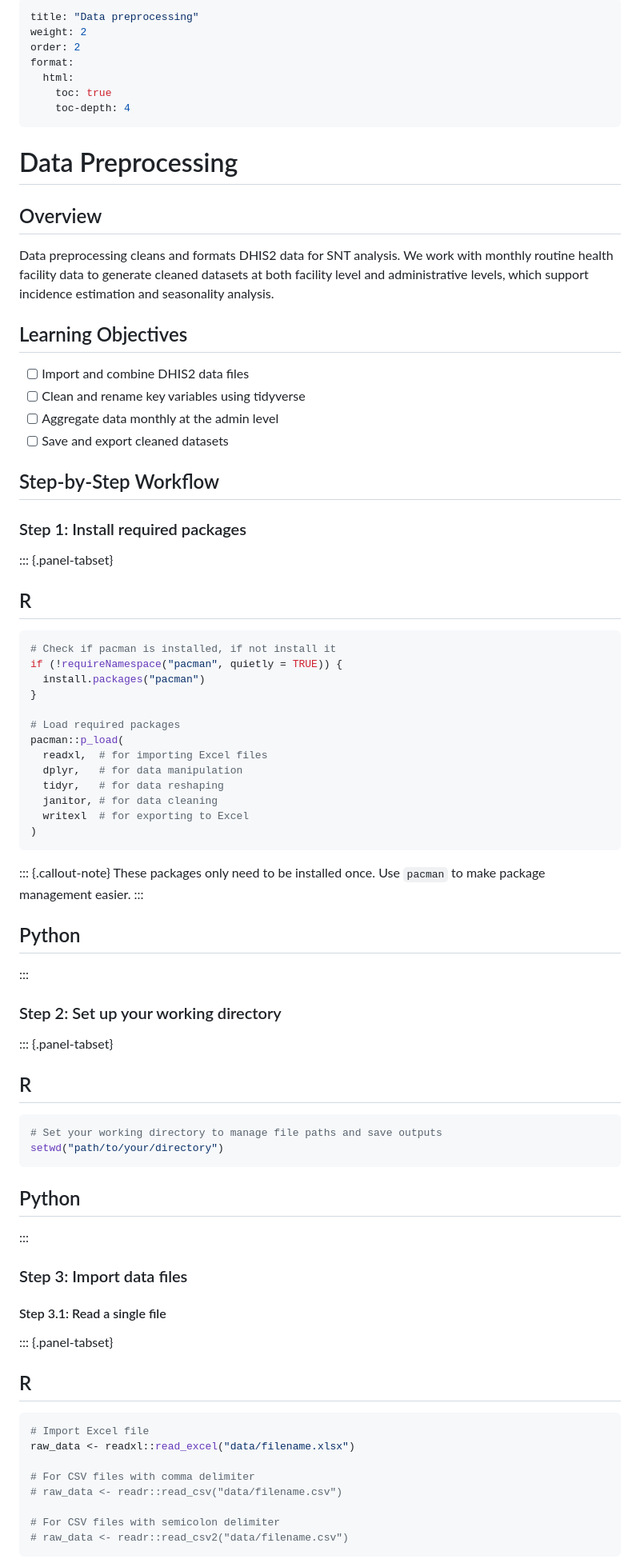
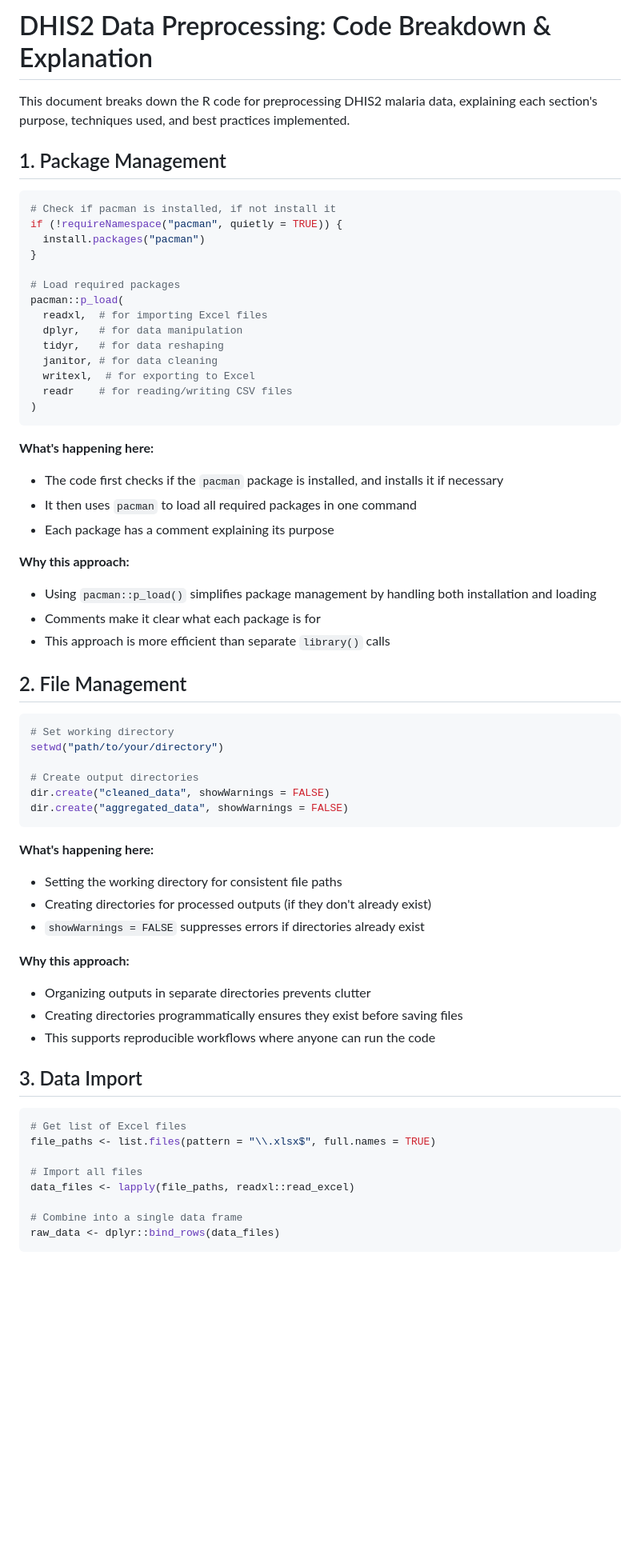
Before and after one commit to mohamedsillahkanu/Python_WK4, a Markdown page: README.md, the part around the change printed below. Shown: that part at 80% size. GitHub-like rendering; blank space fills up the shorter version.

````diff
--- a/README.md
+++ b/README.md
@@ -1,31 +1,8 @@
----
-title: "Data preprocessing"
-weight: 2
-order: 2
-format:
-  html:
-    toc: true
-    toc-depth: 4
----
+# DHIS2 Data Preprocessing: Code Breakdown & Explanation
 
-# Data Preprocessing
+This document breaks down the R code for preprocessing DHIS2 malaria data, explaining each section's purpose, techniques used, and best practices implemented.
 
-## Overview
-Data preprocessing cleans and formats DHIS2 data for SNT analysis. We work with monthly routine health facility data to generate cleaned datasets at both facility level and administrative levels, which support incidence estimation and seasonality analysis.
-
-## Learning Objectives
-- [ ] Import and combine DHIS2 data files
-- [ ] Clean and rename key variables using tidyverse
-- [ ] Aggregate data monthly at the admin level
-- [ ] Save and export cleaned datasets
-
-## Step-by-Step Workflow
-
-### Step 1: Install required packages
-
-::: {.panel-tabset}
-
-## R
+## 1. Package Management
 
 ```r
 # Check if pacman is installed, if not install it
@@ -39,49 +16,52 @@ pacman::p_load(
   dplyr,   # for data manipulation
   tidyr,   # for data reshaping
   janitor, # for data cleaning
-  writexl  # for exporting to Excel
+  writexl,  # for exporting to Excel
+  readr    # for reading/writing CSV files
 )
 ```
 
-::: {.callout-note}
-These packages only need to be installed once. Use `pacman` to make package management easier.
-:::
+**What's happening here:**
+- The code first checks if the `pacman` package is installed, and installs it if necessary
+- It then uses `pacman` to load all required packages in one command
+- Each package has a comment explaining its purpose
 
-## Python
-<!-- Python equivalent code would go here -->
-:::
+**Why this approach:**
+- Using `pacman::p_load()` simplifies package management by handling both installation and loading
+- Comments make it clear what each package is for
+- This approach is more efficient than separate `library()` calls
 
-### Step 2: Set up your working directory
-
-::: {.panel-tabset}
-
-## R
+## 2. File Management
 
 ```r
-# Set your working directory to manage file paths and save outputs
+# Set working directory
 setwd("path/to/your/directory")
+
+# Create output directories
+dir.create("cleaned_data", showWarnings = FALSE)
+dir.create("aggregated_data", showWarnings = FALSE)
 ```
 
-## Python
-<!-- Python equivalent code would go here -->
-:::
+**What's happening here:**
+- Setting the working directory for consistent file paths
+- Creating directories for processed outputs (if they don't already exist)
+- `showWarnings = FALSE` suppresses errors if directories already exist
 
-### Step 3: Import data files
+**Why this approach:**
+- Organizing outputs in separate directories prevents clutter
+- Creating directories programmatically ensures they exist before saving files
+- This supports reproducible workflows where anyone can run the code
 
-#### Step 3.1: Read a single file
-
-::: {.panel-tabset}
-
-## R
+## 3. Data Import
 
 ```r
-# Import Excel file
-raw_data <- readxl::read_excel("data/filename.xlsx")
+# Get list of Excel files
+file_paths <- list.files(pattern = "\\.xlsx$", full.names = TRUE)
 
-# For CSV files with comma delimiter
-# raw_data <- readr::read_csv("data/filename.csv")
+# Import all files
+data_files <- lapply(file_paths, readxl::read_excel)
 
-# For CSV files with semicolon delimiter
-# raw_data <- readr::read_csv2("data/filename.csv")
+# Combine into a single data frame
+raw_data <- dplyr::bind_rows(data_files)
 ```
 
````
Also changed, not shown: other parts of README.md (+78 -167 lines).
